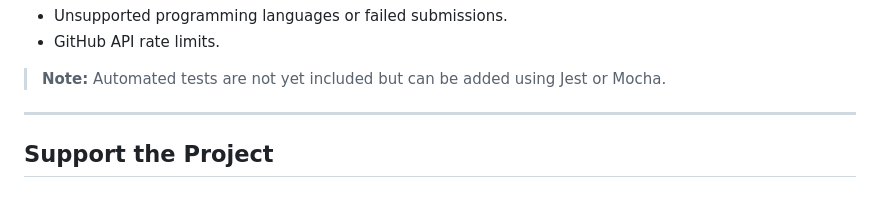
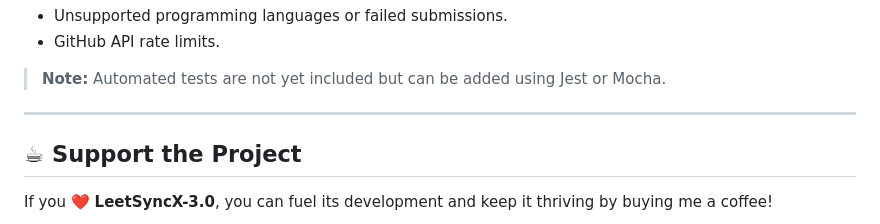
Before and after one commit to manishkandari9/LeetSyncX-3.0, a Markdown page: README.md, the part around the change printed below. GitHub-like rendering; blank space fills up the shorter version.

```diff
--- a/README.md
+++ b/README.md
@@ -138,6 +138,7 @@ Effortlessly sync your LeetCode solutions to GitHub and track your progress.
 > **Note:** Automated tests are not yet included but can be added using Jest or Mocha.
 
 ---
+## ☕ Support the Project
 
-## Support the Project
+If you ❤️ **LeetSyncX-3.0**, you can fuel its development and keep it thriving by buying me a coffee!
 
```
Also changed, not shown: other parts of README.md (+12 -3 lines).
